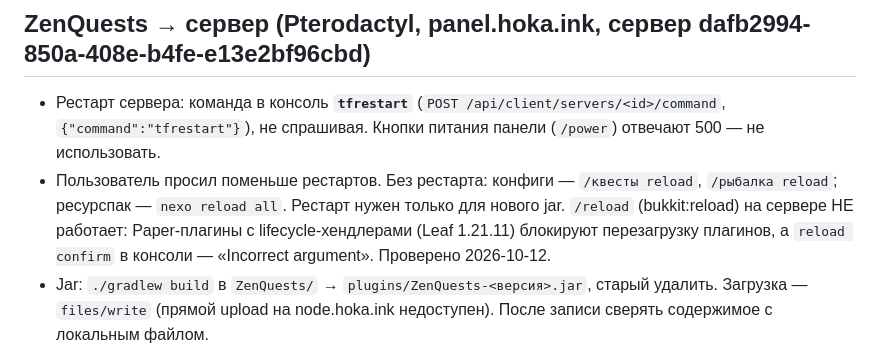
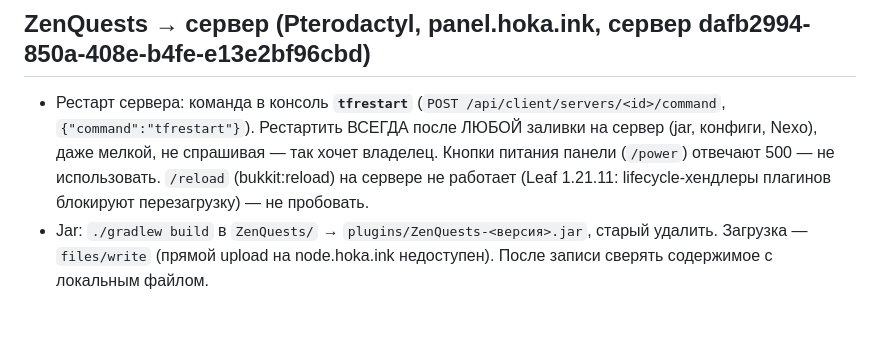
Before and after one commit to tearsmilk/clo, a Markdown page: CLAUDE.md, the part around the change. Drawn GitHub-style; blank space fills up the shorter version.

Commit message:
CLAUDE.md: рестарт после любой заливки, /reload не использовать
Co-Authored-By: Claude Fable 5.1 <noreply@anthropic.com>
Claude-Session: https://claude.ai/code/session_015YcF29gpWmsD2yM9RNNMWT

```diff
--- a/CLAUDE.md
+++ b/CLAUDE.md
@@ -1,11 +1,10 @@
 # Заметки для Claude по проекту
 
 ## ZenQuests → сервер (Pterodactyl, panel.hoka.ink, сервер dafb2994-850a-408e-b4fe-e13e2bf96cbd)
-- Рестарт сервера: команда в консоль **`tfrestart`** (`POST /api/client/servers/<id>/command`, `{"command":"tfrestart"}`), не спрашивая.
-  Кнопки питания панели (`/power`) отвечают 500 — не использовать.
-- Пользователь просил поменьше рестартов. Без рестарта: конфиги — `/квесты reload`, `/рыбалка reload`; ресурспак — `nexo reload all`.
-  Рестарт нужен только для нового jar. `/reload` (bukkit:reload) на сервере НЕ работает: Paper-плагины с lifecycle-хендлерами
-  (Leaf 1.21.11) блокируют перезагрузку плагинов, а `reload confirm` в консоли — «Incorrect argument». Проверено 2026-10-12.
+- Рестарт сервера: команда в консоль **`tfrestart`** (`POST /api/client/servers/<id>/command`, `{"command":"tfrestart"}`).
+  Рестартить ВСЕГДА после ЛЮБОЙ заливки на сервер (jar, конфиги, Nexo), даже мелкой, не спрашивая — так хочет владелец.
+  Кнопки питания панели (`/power`) отвечают 500 — не использовать. `/reload` (bukkit:reload) на сервере не работает
+  (Leaf 1.21.11: lifecycle-хендлеры плагинов блокируют перезагрузку) — не пробовать.
 - Jar: `./gradlew build` в `ZenQuests/` → `plugins/ZenQuests-<версия>.jar`, старый удалить. Загрузка — `files/write`
   (прямой upload на node.hoka.ink недоступен). После записи сверять содержимое с локальным файлом.
 - Конфиги: `plugins/ZenQuests/config.yml`, `quests.yml`; `/квесты reload` после правок (jar — только рестарт).
```
